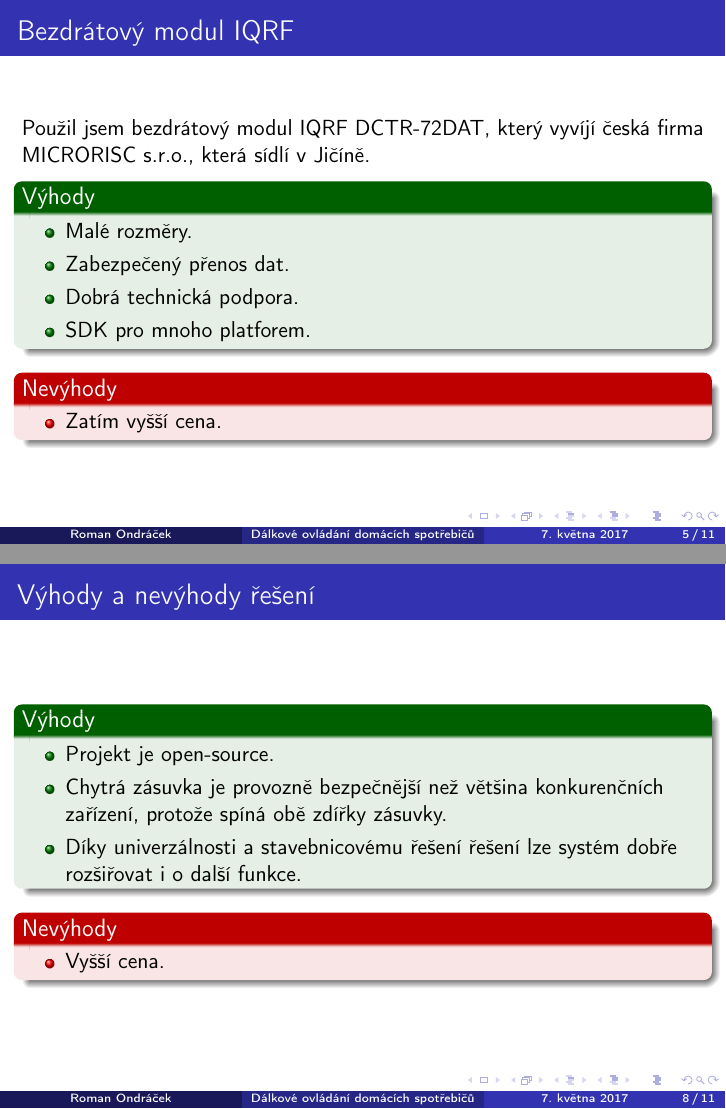
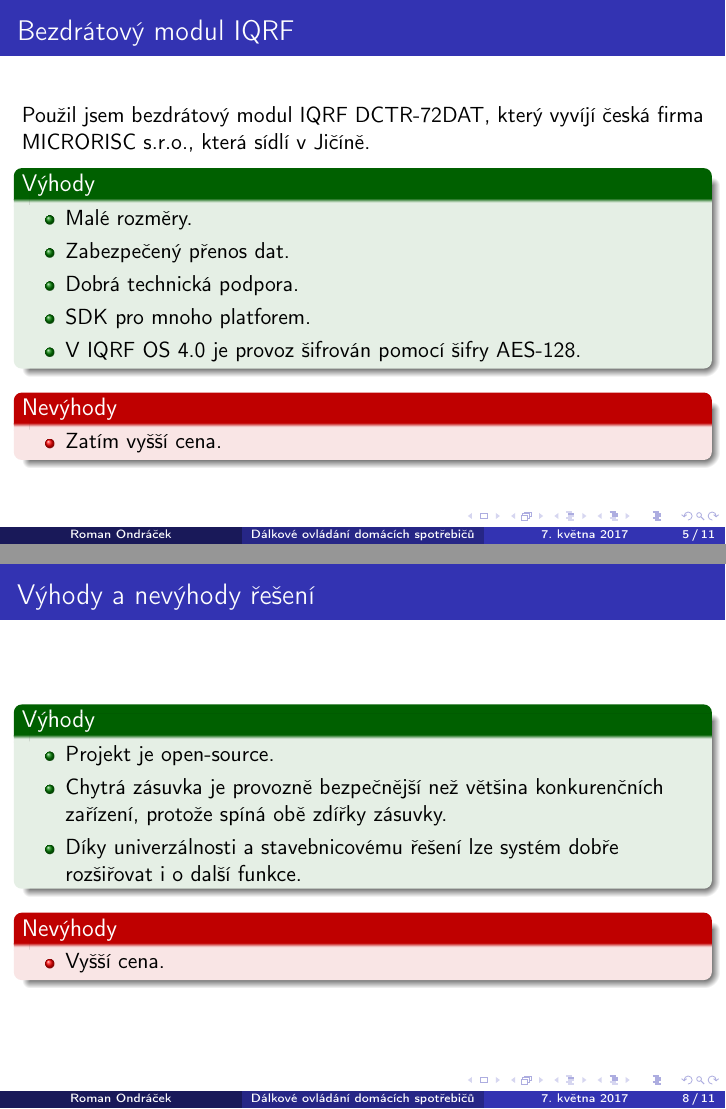
Before and after one commit to Roman3349/smart-socket, LaTeX slides (documentation/prezentace/prezentace.tex): pages 5 and 8 of 11, joined at a grey line. Compiled offline with pdfLaTeX.

Commit message:
Fix typo in the czech presentation
Signed-off-by: Roman Ondráček <ondracek.roman@centrum.cz>

```diff
--- a/documentation/prezentace/prezentace.tex
+++ b/documentation/prezentace/prezentace.tex
@@ -65,6 +65,7 @@
       \item Zabezpečený přenos dat.
       \item Dobrá technická podpora.
       \item SDK pro mnoho platforem.
+      \item V IQRF OS 4.0 je provoz šifrován pomocí šifry AES-128.
     \end{itemize}
   \end{exampleblock}
   \begin{alertblock}{Nevýhody}
@@ -128,7 +129,7 @@
     \begin{itemize}
       \item Projekt je open-source.
       \item Chytrá zásuvka je provozně bezpečnější než většina konkurenčních zařízení, protože spíná obě zdířky zásuvky.
-      \item Díky univerzálnosti a stavebnicovému řešení řešení lze systém dobře rozšiřovat i o další funkce.
+      \item Díky univerzálnosti a stavebnicovému řešení lze systém dobře rozšiřovat i o další funkce.
     \end{itemize}
   \end{exampleblock}
   \begin{alertblock}{Nevýhody}
```
